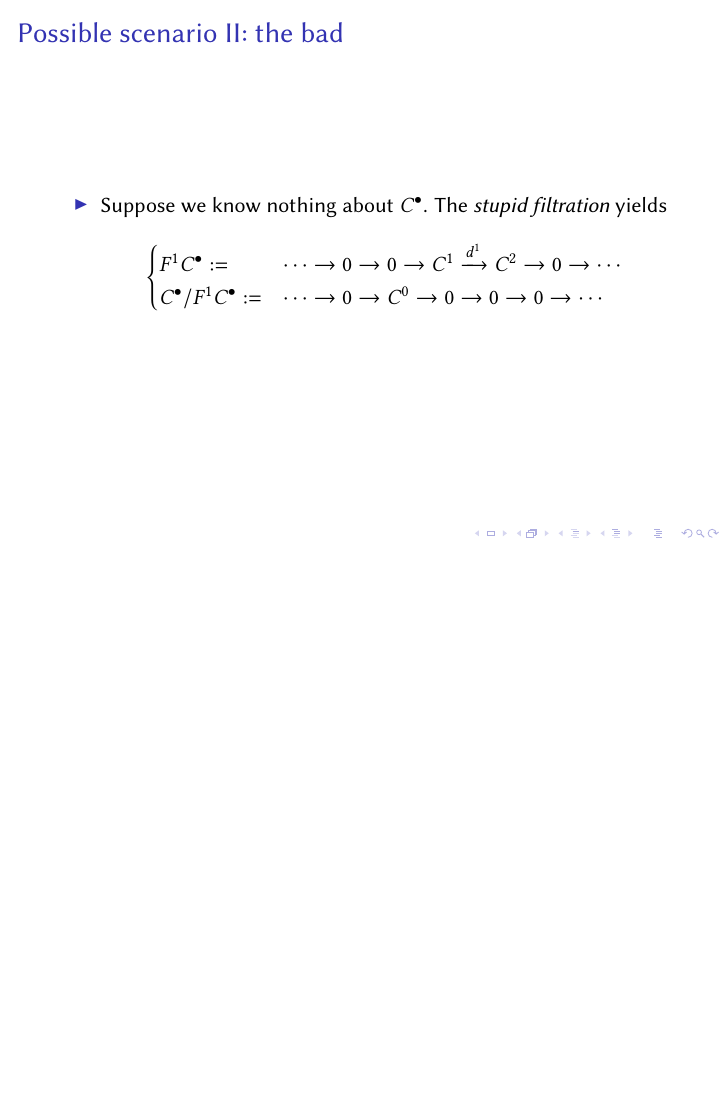
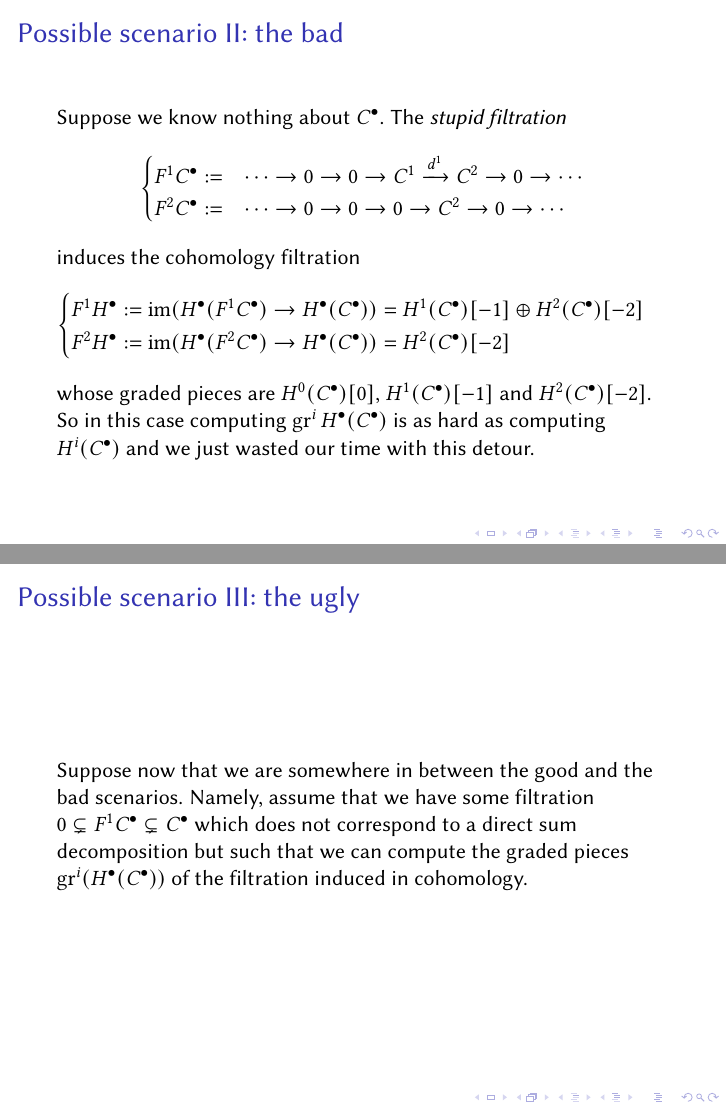
Before and after one commit to pedro-nlb/beamer-spectral-sequences, LaTeX slides (main.tex): page 20 of 22 before the commit and pages 20 and 21 of 22 after it, the two joined at a grey line, the shorter picture padded with empty space. Compiled offline with pdfLaTeX.

Commit message:
Some updates

```diff
--- a/main.tex
+++ b/main.tex
@@ -121,7 +121,7 @@
 % MATH OPERATORS
 %
 \DeclareMathOperator{\Hom}{Hom}
-\DeclareMathOperator{\Gr}{Gr}
+\DeclareMathOperator{\gr}{gr}
 \DeclareMathOperator{\im}{im}
 
 %
@@ -251,20 +251,30 @@
 
 \begin{frame}
     \frametitle{Possible scenario II: the bad}
-    \begin{itemize}
-	\item Suppose we know nothing about $C^{\bullet}$.
-	    The \textit{stupid filtration} yields
-	    \[
-	    \begin{cases}
-		F^{1}C^{\bullet}:= & \cdots \to 0\to 0 \to C^{1}\xrightarrow{d^{1}} C^{2} \to 0 \to \cdots \\
-		C^{\bullet}/F^{1}C^{\bullet}:= & \cdots \to 0 \to C^{0}\to 0 \to 0 \to 0 \to \cdots
-	    \end{cases}
-	    \]
-    \end{itemize}
+    Suppose we know nothing about $C^{\bullet}$.
+	The \textit{stupid filtration}
+	\[
+	\begin{cases}
+	    F^{1}C^{\bullet}:= & \cdots \to 0\to 0 \to C^{1}\xrightarrow{d^{1}} C^{2} \to 0 \to \cdots \\
+	    F^{2}C^{\bullet}:= & \cdots \to 0 \to 0 \to 0 \to C^{2}\to 0 \to \cdots
+	\end{cases}
+	\]
+	induces the cohomology filtration
+	\[
+	\begin{cases}
+	    F^{1}H^{\bullet}:=\im(H^{\bullet}(F^{1}C^{\bullet})\to H^{\bullet}(C^{\bullet}))=H^{1}(C^{\bullet})[-1]\op H^{2}(C^{\bullet})[-2] \\
+	    F^{2}H^{\bullet}:=\im(H^{\bullet}(F^{2}C^{\bullet})\to H^{\bullet}(C^{\bullet}))=H^{2}(C^{\bullet})[-2]
+	\end{cases}
+	\]
+	whose graded pieces are $H^{0}(C^{\bullet})[0]$, $H^{1}(C^{\bullet})[-1]$ and $H^{2}(C^{\bullet})[-2]$.
+
+	So in this case computing $\gr^{i}H^{\bullet}(C^{\bullet})$ is as hard as computing $H^{i}(C^{\bullet})$ and we just wasted our time with this detour.
 \end{frame}
 
 \begin{frame}
     \frametitle{Possible scenario III: the ugly}
+    Suppose now that we are somewhere in between the good and the bad scenarios.
+    Namely, assume that we have some filtration $0\subsetneq F^{1}C^{\bullet} \subsetneq C^{\bullet}$ which does not correspond to a direct sum decomposition but such that we can compute the graded pieces $\gr^{i}(H^{\bullet}(C^{\bullet}))$ of the filtration induced in cohomology.
 \end{frame}
 
 \begin{frame}
```
Also changed, not shown: main.pdf, main.tex (6 more changed lines).
